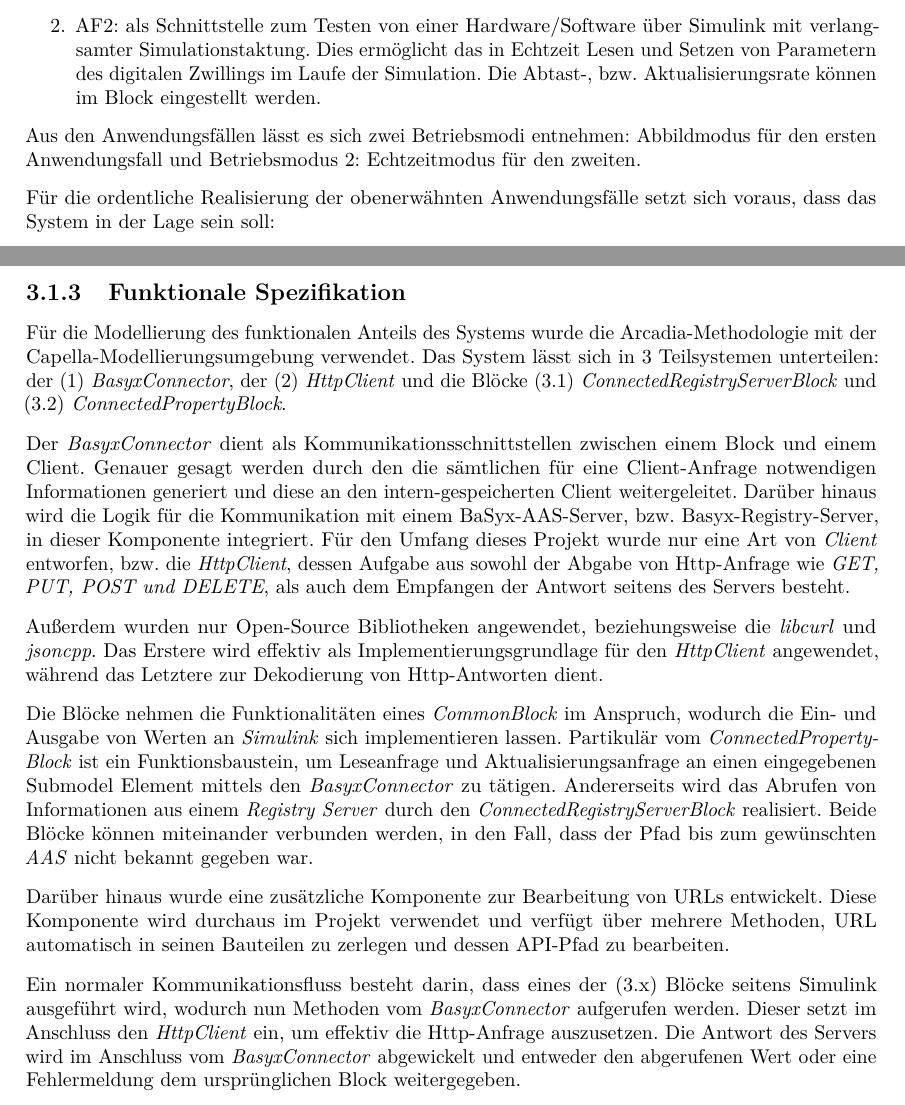
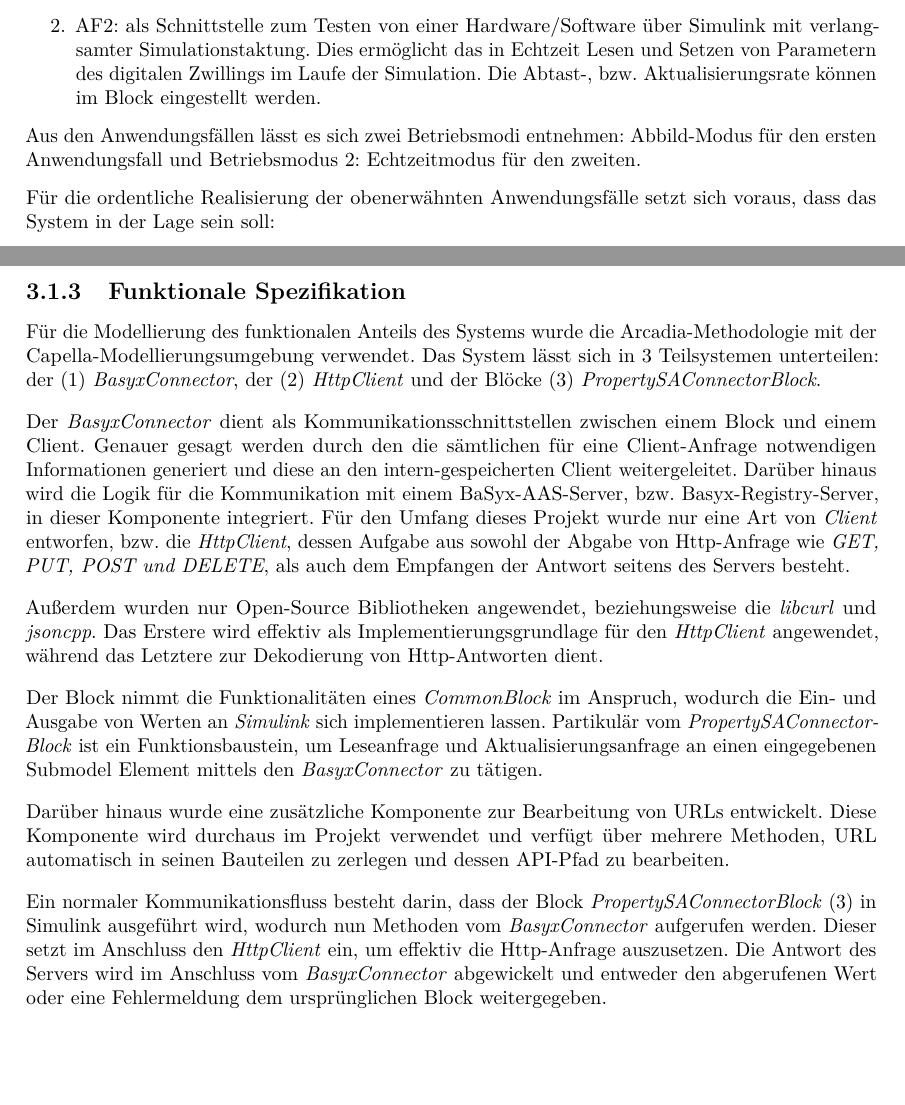
Before and after one commit to MateusMolina/projektarbeit-sil-basyx-simulink, a LaTeX thesis (projektarbeit/projektarbeit.tex, which reads projektarbeit/chapter/3pd_entwicklungsprozess.tex): two parts of pages 17 and 18 of 43, joined at a grey line, cut so that both start at the same text, the shorter picture padded with empty space. Compiled offline with pdfLaTeX.

Commit message:
removes mention to RegistryConnectorBlock in the docs

```diff
--- a/projektarbeit/chapter/3pd_entwicklungsprozess.tex
+++ b/projektarbeit/chapter/3pd_entwicklungsprozess.tex
@@ -11,7 +11,7 @@ Die Entwicklung der Bibliothek hat vorwiegend zwei Anwendungsfälle berücksicht
     \item AF2: als Schnittstelle zum Testen von einer Hardware/Software über Simulink mit verlangsamter Simulationstaktung. Dies ermöglicht das in Echtzeit Lesen und Setzen von Parametern des digitalen Zwillings im Laufe der Simulation. Die Abtast-, bzw. Aktualisierungsrate können im Block eingestellt werden.
 \end{enumerate}
 
-Aus den Anwendungsfällen lässt es sich zwei Betriebsmodi entnehmen: Abbildmodus für den ersten Anwendungsfall und Betriebsmodus 2: Echtzeitmodus für den zweiten.
+Aus den Anwendungsfällen lässt es sich zwei Betriebsmodi entnehmen: Abbild-Modus für den ersten Anwendungsfall und Betriebsmodus 2: Echtzeitmodus für den zweiten.
 
 Für die ordentliche Realisierung der obenerwähnten Anwendungsfälle setzt sich voraus, dass das System in der Lage sein soll:
 \begin{enumerate}
@@ -37,18 +37,17 @@ Die Lösung besteht in einer Bibliothek für Simulink, die mit einem vorhandenen
 
 \subsection{Funktionale Spezifikation} \label{Funspec}
 
-Für die Modellierung des funktionalen Anteils des Systems wurde die Arcadia-Methodologie mit der Capella-Modellierungsumgebung verwendet. Das System lässt sich in 3 Teilsystemen unterteilen: der (1) \textit{BasyxConnector}, der (2) \textit{HttpClient} und die Blöcke (3.1) \textit{ConnectedRegistryServerBlock} und (3.2) \textit{ConnectedPropertyBlock}.
+Für die Modellierung des funktionalen Anteils des Systems wurde die Arcadia-Methodologie mit der Capella-Modellierungsumgebung verwendet. Das System lässt sich in 3 Teilsystemen unterteilen: der (1) \textit{BasyxConnector}, der (2) \textit{HttpClient} und der Blöcke (3) \textit{PropertySAConnectorBlock}.
 
 Der \textit{BasyxConnector} dient als Kommunikationsschnittstellen zwischen einem Block und einem Client. Genauer gesagt werden durch den die sämtlichen für eine Client-Anfrage notwendigen Informationen generiert und diese an den intern-gespeicherten Client weitergeleitet. Darüber hinaus wird die Logik für die Kommunikation mit einem BaSyx-AAS-Server, bzw. Basyx-Registry-Server, in dieser Komponente   integriert. Für den Umfang dieses Projekt wurde nur eine Art von \textit{Client} entworfen, bzw. die \textit{HttpClient}, dessen Aufgabe aus sowohl der Abgabe von Http-Anfrage wie \textit{GET, PUT, POST und DELETE}, als auch dem Empfangen der Antwort seitens des Servers besteht.
 
 Außerdem wurden nur Open-Source Bibliotheken angewendet, beziehungsweise die \textit{libcurl} und \textit{jsoncpp}. Das Erstere wird effektiv als Implementierungsgrundlage für den \textit{HttpClient} angewendet, während das Letztere zur Dekodierung von Http-Antworten dient.
 
-Die Blöcke nehmen die Funktionalitäten eines \textit{CommonBlock} im Anspruch, wodurch die Ein- und Ausgabe von Werten an \textit{Simulink} sich  implementieren lassen. Partikulär vom \textit{ConnectedPropertyBlock} ist ein Funktionsbaustein, um Leseanfrage und Aktualisierungsanfrage an einen eingegebenen Submodel Element mittels den \textit{BasyxConnector} zu tätigen. Andererseits wird das Abrufen von Informationen aus einem \textit{Registry Server} durch den \textit{ConnectedRegistryServerBlock} realisiert. Beide Blöcke können miteinander verbunden werden, in den Fall, dass der Pfad bis zum gewünschten \textit{AAS} nicht bekannt gegeben war.
-
+Der Block nimmt die Funktionalitäten eines \textit{CommonBlock} im Anspruch, wodurch die Ein- und Ausgabe von Werten an \textit{Simulink} sich  implementieren lassen. Partikulär vom \textit{PropertySAConnectorBlock} ist ein Funktionsbaustein, um Leseanfrage und Aktualisierungsanfrage an einen eingegebenen Submodel Element mittels den \textit{BasyxConnector} zu tätigen.
 
 Darüber hinaus wurde eine zusätzliche Komponente zur Bearbeitung von URLs entwickelt. Diese Komponente wird durchaus im Projekt verwendet und verfügt über mehrere Methoden, URL automatisch in seinen Bauteilen zu zerlegen und dessen API-Pfad zu bearbeiten.
 
-Ein normaler Kommunikationsfluss besteht darin, dass eines der (3.x) Blöcke seitens Simulink ausgeführt wird, wodurch nun Methoden vom  \textit{BasyxConnector} aufgerufen werden. Dieser setzt im Anschluss den \textit{HttpClient} ein, um effektiv die Http-Anfrage auszusetzen. Die Antwort des Servers wird im Anschluss vom \textit{BasyxConnector} abgewickelt und entweder den abgerufenen Wert oder eine Fehlermeldung dem ursprünglichen Block weitergegeben.
+Ein normaler Kommunikationsfluss besteht darin, dass der Block \textit{PropertySAConnectorBlock} (3) in Simulink ausgeführt wird, wodurch nun Methoden vom  \textit{BasyxConnector} aufgerufen werden. Dieser setzt im Anschluss den \textit{HttpClient} ein, um effektiv die Http-Anfrage auszusetzen. Die Antwort des Servers wird im Anschluss vom \textit{BasyxConnector} abgewickelt und entweder den abgerufenen Wert oder eine Fehlermeldung dem ursprünglichen Block weitergegeben.
 
 Mögliche Events sind das Start-, Takt- und Schluss-Event. Für das Start-Event werden beispielsweise alle durch die Simulink-Oberfläche eingegebenen Parameter im Block internen Speicher abgespeichert. Das Takt-Event wird zu jedem Simulink-Zeitschritt aufgerufen, wobei die aktualisierten Eingabewerte an dem Block geschickt werden und wiederum eine aktualisierte Ausgabe vom Simulink erwartet wird. Im Schluss-Event sollen grundsätzlich für diesen Anwendungsfall alle initialisierten Objekten vom Arbeitsspeicher bereinigt werden.
 
```
Also changed, not shown: projektarbeit/projektarbeit.pdf, projektarbeit/chapter/3pd_entwicklungsprozess.tex (2 more changed lines).
